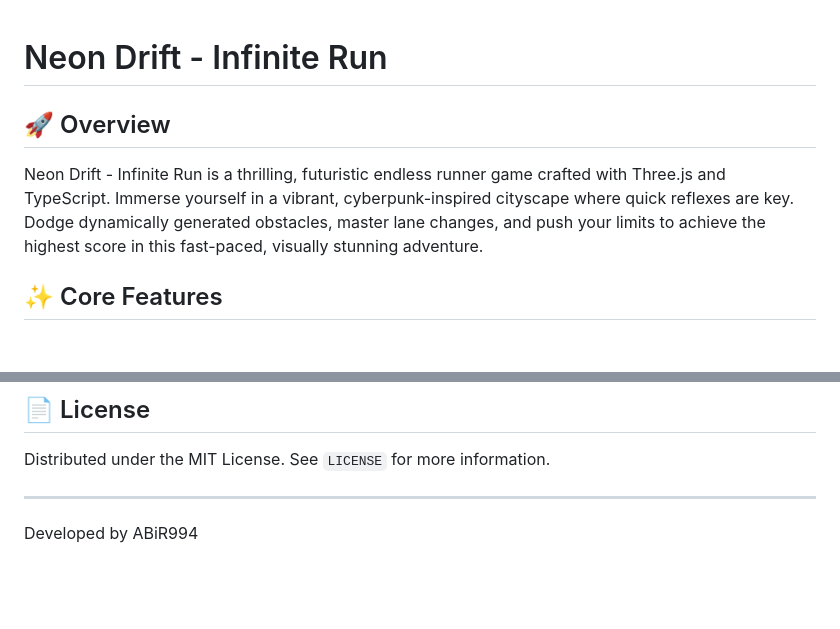
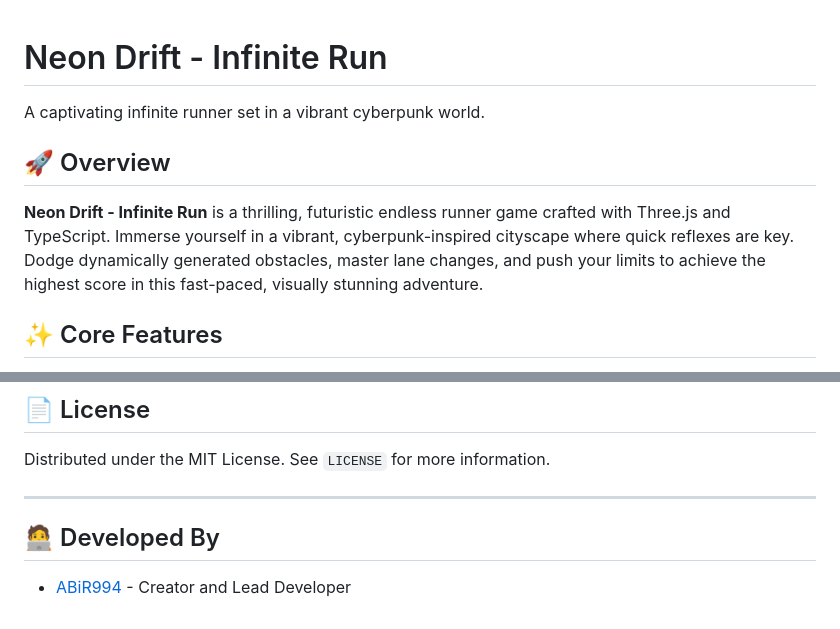
Before and after one commit to ABiR994/Neon-Drift-Infinite-Run, a Markdown page: README.md, 2 parts joined by grey strips. Drawn GitHub-style; blank space fills up the shorter version.

Commit message:
Enhance README with project description and developer credits
- Added a captivating project description to the README.
- Formatted the game title for emphasis.
- Introduced a section for developer credits, linking to the creator's GitHub profile.

```diff
--- a/README.md
+++ b/README.md
@@ -1,7 +1,9 @@
 # Neon Drift - Infinite Run
 
+A captivating infinite runner set in a vibrant cyberpunk world.
+
 ## 🚀 Overview
-Neon Drift - Infinite Run is a thrilling, futuristic endless runner game crafted with Three.js and TypeScript. Immerse yourself in a vibrant, cyberpunk-inspired cityscape where quick reflexes are key. Dodge dynamically generated obstacles, master lane changes, and push your limits to achieve the highest score in this fast-paced, visually stunning adventure.
+**Neon Drift - Infinite Run** is a thrilling, futuristic endless runner game crafted with Three.js and TypeScript. Immerse yourself in a vibrant, cyberpunk-inspired cityscape where quick reflexes are key. Dodge dynamically generated obstacles, master lane changes, and push your limits to achieve the highest score in this fast-paced, visually stunning adventure.
 
 ## ✨ Core Features
 -   **Dynamic Lane Shifting:** Seamlessly drift between three distinct lanes, relying on precision and timing.
@@ -78,4 +80,6 @@ Execute this to bundle the application into highly optimized static files, ready
 Distributed under the MIT License. See `LICENSE` for more information.
 
 ---
-Developed by ABiR994
+## 🧑‍💻 Developed By
+
+- [ABiR994](https://github.com/ABiR994) - Creator and Lead Developer
```
